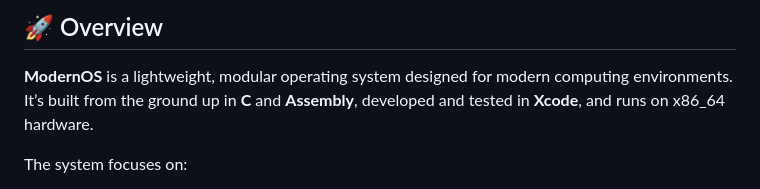
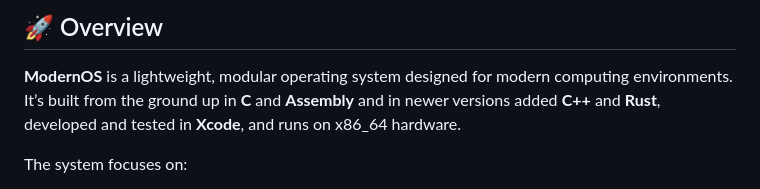
Before and after one commit to A-Proof/ModernOS-Desktop, a Markdown page: README.md, the part around the change. Drawn GitHub-style.

Commit message:
Enhance README with additional language support
Updated language to include C++, Rust, and clarified development environment.

```diff
--- a/README.md
+++ b/README.md
@@ -5,7 +5,7 @@
 
 ## 🚀 Overview
 **ModernOS** is a lightweight, modular operating system designed for modern computing environments.
-It’s built from the ground up in **C** and **Assembly**, developed and tested in **Xcode**, and runs on x86_64 hardware.
+It’s built from the ground up in **C** and **Assembly** and in newer versions added **C++** and **Rust**, developed and tested in **Xcode**, and runs on x86_64 hardware.
 
 The system focuses on:
 - ⚙️ **Modular kernel architecture** – inspired by microkernel design, enabling cleaner system calls and driver isolation.
```
